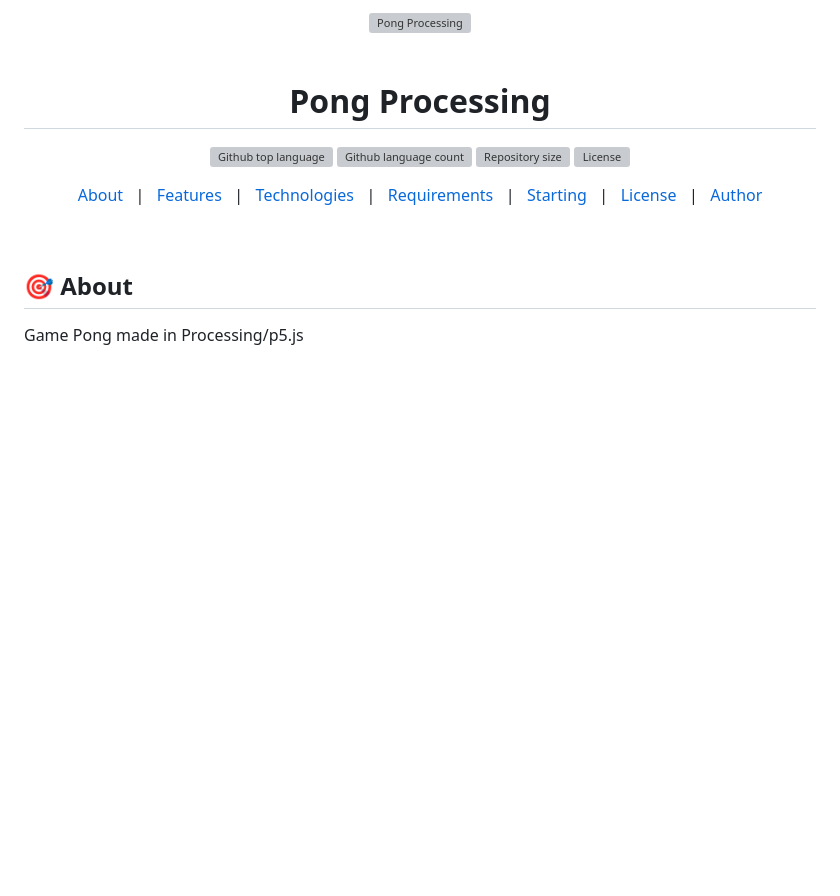
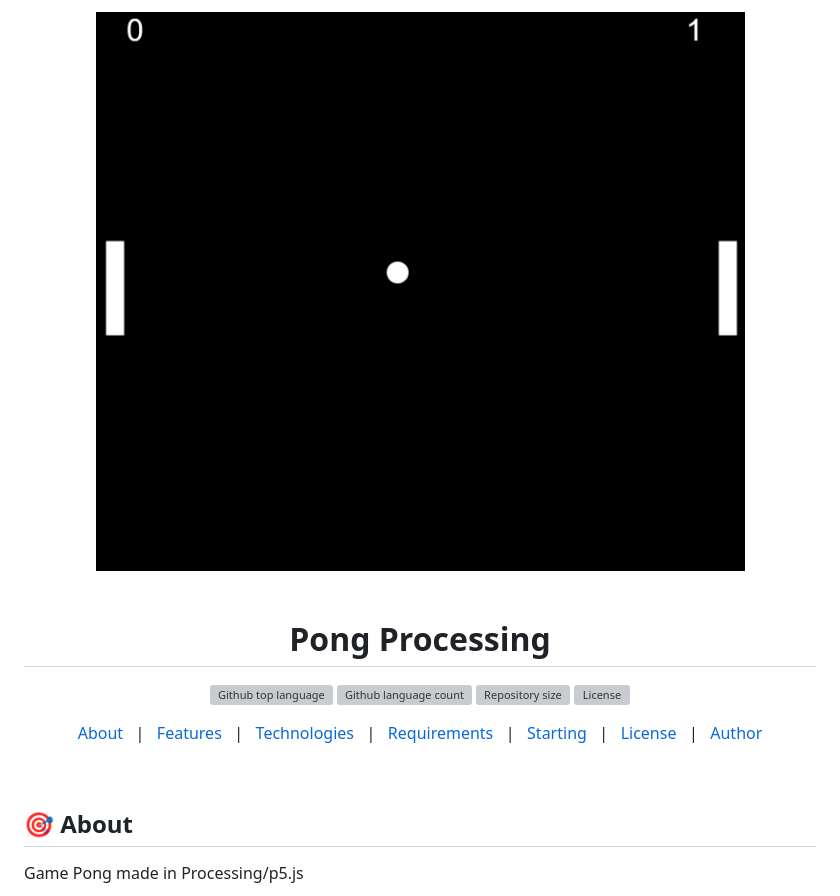
Before and after one commit to Arthur-Matias/pong-processing, a Markdown page: README.md, the part around the change. GitHub-like rendering; pictures changed too: assets/Pong.png (added); blank space fills up the shorter version; grey boxes are pictures that could not be loaded.

Commit message:
Add img to README.md

```diff
--- a/README.md
+++ b/README.md
@@ -1,5 +1,5 @@
 <div align="center" id="top">
-  <img src="./.github/Pong.png" alt="Pong Processing" />
+  <img src="./assets/Pong.png" alt="Pong Processing" />
 
   &#xa0;
 
```
